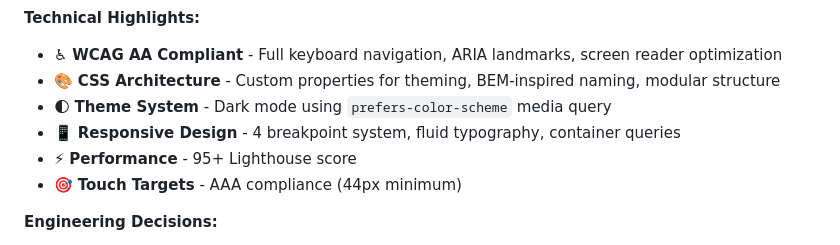
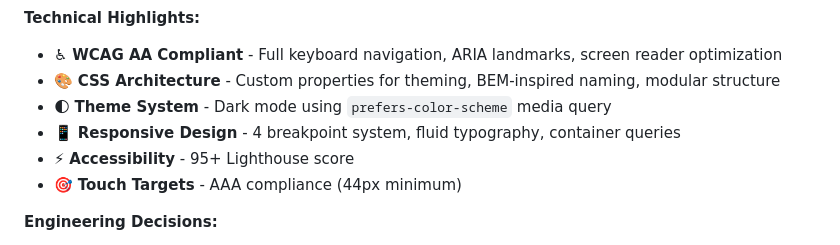
Before and after one commit to YasirAkbal/frontend-mentor-challenges, a Markdown page: README.md, the part around the change. Rendered like a GitHub page.

Commit message:
Update performance section to accessibility in README

```diff
--- a/README.md
+++ b/README.md
@@ -66,7 +66,7 @@ Enterprise-grade landing page demonstrating modern CSS architecture and accessib
 - 🎨 **CSS Architecture** - Custom properties for theming, BEM-inspired naming, modular structure
 - 🌓 **Theme System** - Dark mode using `prefers-color-scheme` media query
 - 📱 **Responsive Design** - 4 breakpoint system, fluid typography, container queries
-- ⚡ **Performance** - 95+ Lighthouse score
+- ⚡ **Accessibility** - 95+ Lighthouse score
 - 🎯 **Touch Targets** - AAA compliance (44px minimum)
 
 **Engineering Decisions:**
```
